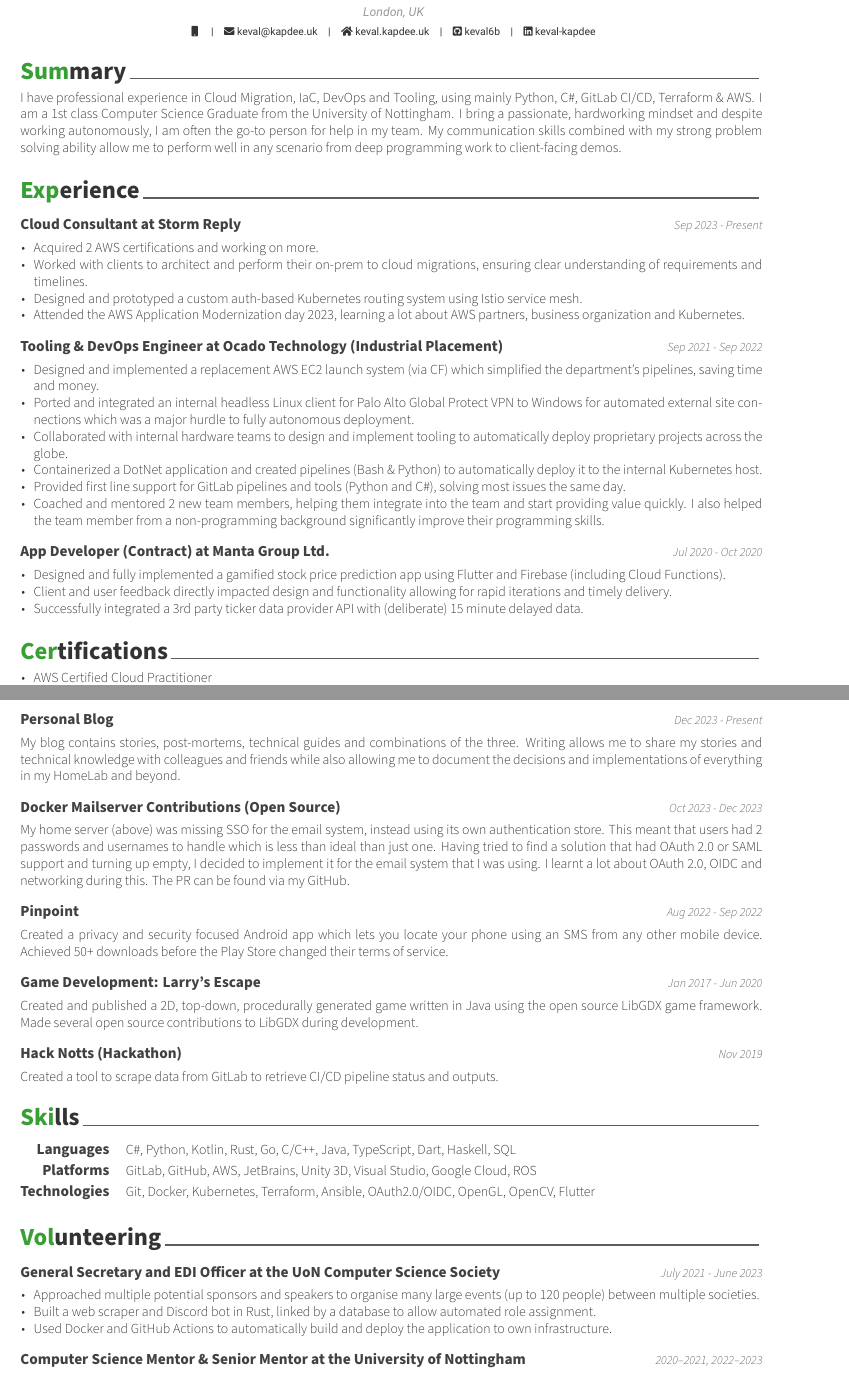
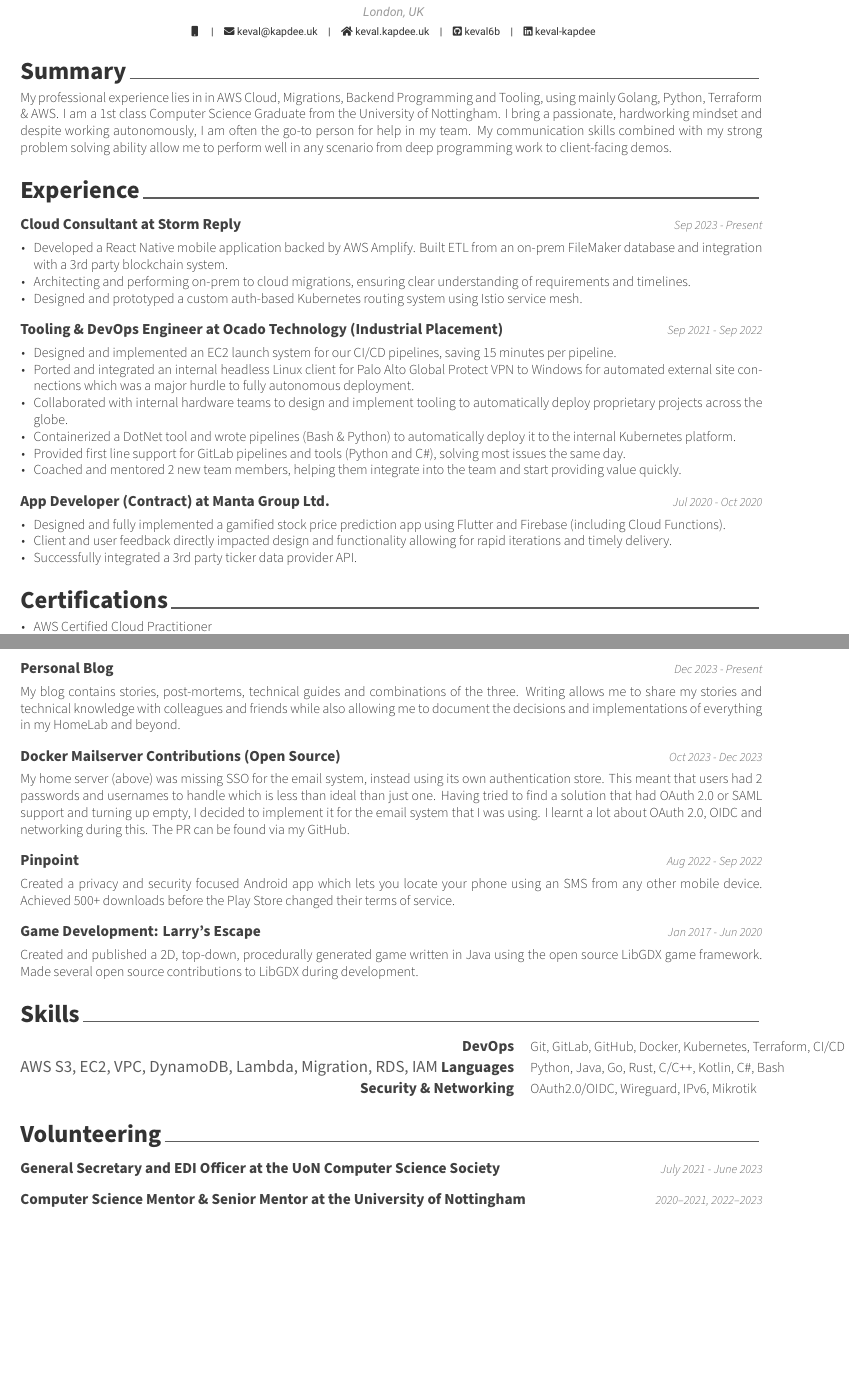
Before and after one commit to keval6b/cv, a LaTeX CV (keval-kapdee-cv.tex): two parts of pages 1 and 2 of 2, joined at a grey line, cut so that both start at the same text, the shorter picture padded with empty space. Compiled offline with XeLaTeX.

Commit message:
Update after lowden

```diff
--- a/keval-kapdee-cv.tex
+++ b/keval-kapdee-cv.tex
@@ -7,12 +7,12 @@
 
 \definecolor{awesome}{HTML}{379f33}
 
-\setbool{acvSectionColorHighlight}{true}
+\setbool{acvSectionColorHighlight}{false}
 
 \renewcommand{\acvHeaderSocialSep}{\quad\textbar\quad}
 
 \name{Keval}{Kapdee}
-\position{DevOps Engineer{\enskip\cdotp\enskip}1st class Computer Science BSc Graduate}
+\position{AWS \& Backend Engineer{\enskip\cdotp\enskip}1st class Computer Science BSc Graduate}
 \address{London, UK}
 
 \mobile{}
@@ -34,7 +33,7 @@
     \cvsection{Summary}
 
     \begin{cvparagraph}
-        I have professional experience in Cloud Migration, IaC, DevOps and Tooling, using mainly Python, C\#, GitLab CI/CD, Terraform \& AWS\@.
+        My professional experience lies in in AWS Cloud, Migrations, Backend Programming and Tooling, using mainly Golang, Python, Terraform \& AWS\@.
         I am a 1st class Computer Science Graduate from the University of Nottingham.
         I bring a passionate, hardworking mindset and despite working autonomously, I am often the go-to person for help in my team.
         My communication skills combined with my strong problem solving ability allow me to perform well in any scenario from deep programming work to client-facing demos.
@@ -47,10 +46,9 @@
     {Sep 2023 - Present}
 
     \begin{cvitems}
-        \item Acquired 2 AWS certifications and working on more.
-        \item Worked with clients to architect and perform their on-prem to cloud migrations, ensuring clear understanding of requirements and timelines.
+        \item Developed a React Native mobile application backed by AWS Amplify. Built ETL from an on-prem FileMaker database and integration with a 3rd party blockchain system.
+        \item Architecting and performing on-prem to cloud migrations, ensuring clear understanding of requirements and timelines.
         \item Designed and prototyped a custom auth-based Kubernetes routing system using Istio service mesh.
-        \item Attended the AWS Application Modernization day 2023, learning a lot about AWS partners, business organization and Kubernetes.
     \end{cvitems}
 
     \cventry
@@ -58,13 +56,12 @@
     {Sep 2021 - Sep 2022}
 
     \begin{cvitems}
-        \item Designed and implemented a replacement AWS EC2 launch system (via CF) which simplified the department's pipelines, saving time and money.
+        \item Designed and implemented an EC2 launch system for our CI/CD pipelines, saving 15 minutes per pipeline.
         \item Ported and integrated an internal headless Linux client for Palo Alto Global Protect VPN to Windows for automated external site connections which was a major hurdle to fully autonomous deployment.
         \item Collaborated with internal hardware teams to design and implement tooling to automatically deploy proprietary projects across the globe.
-        \item Containerized a DotNet application and created pipelines (Bash \& Python) to automatically deploy it to the internal Kubernetes host.
+        \item Containerized a DotNet tool and wrote pipelines (Bash \& Python) to automatically deploy it to the internal Kubernetes platform.
         \item Provided first line support for GitLab pipelines and tools (Python and C\#), solving most issues the same day.
         \item Coached and mentored 2 new team members, helping them integrate into the team and start providing value quickly.
-        I also helped the team member from a non-programming background significantly improve their programming skills.
     \end{cvitems}
 
     \cventry
@@ -74,7 +71,7 @@
     \begin{cvitems}
         \item Designed and fully implemented a gamified stock price prediction app using Flutter and Firebase (including Cloud Functions).
         \item Client and user feedback directly impacted design and functionality allowing for rapid iterations and timely delivery.
-        \item Successfully integrated a 3rd party ticker data provider API with (deliberate) 15 minute delayed data.
+        \item Successfully integrated a 3rd party ticker data provider API.
     \end{cvitems}
 
     \cvsection{Certifications}\label{certs}
@@ -145,7 +142,7 @@
 
     \begin{cvparagraph}
         Created a privacy and security focused Android app which lets you locate your phone using an SMS from any other mobile device.
-        Achieved 50+ downloads before the Play Store changed their terms of service.
+        Achieved 500+ downloads before the Play Store changed their terms of service.
     \end{cvparagraph}
 
     \cventry
@@ -157,28 +154,23 @@
         Made several open source contributions to LibGDX during development.
     \end{cvparagraph}
 
-    \cventry
-    {Hack Notts (Hackathon)}
-    {Nov 2019}
-
-    \begin{cvparagraph}
-        Created a tool to scrape data from GitLab to retrieve CI/CD pipeline status and outputs.
-    \end{cvparagraph}
-
     \cvsection{Skills}
 
     \begin{cvskills}
 
         \cvskill
-        {Languages}
-        {C\#, Python, Kotlin, Rust, Go, C/C++, Java, TypeScript, Dart, Haskell, SQL}
+        {DevOps}
+        {Git, GitLab, GitHub, Docker, Kubernetes, Terraform, CI/CD}
 
-        \cvskill{Platforms}
-        {GitLab, GitHub, AWS, JetBrains, Unity 3D, Visual Studio, Google Cloud, ROS}
+        {AWS}
+        {S3, EC2, VPC, DynamoDB, Lambda, Migration, RDS, IAM}
+
+        \cvskill{Languages}
+        {Python, Java, Go, Rust, C/C++, Kotlin, C\#, Bash}
 
         \cvskill
-        {Technologies}
-        {Git, Docker, Kubernetes, Terraform, Ansible, OAuth2.0/OIDC, OpenGL, OpenCV, Flutter}
+        {Security \& Networking}
+        {OAuth2.0/OIDC, Wireguard, IPv6, Mikrotik}
 
     \end{cvskills}
 
@@ -188,8 +180,3 @@
     {General Secretary and EDI Officer at the UoN Computer Science Society}
     {July 2021 - June 2023}
 
-    \begin{cvitems}
-        \item Approached multiple potential sponsors and speakers to organise many large events (up to 120 people) between multiple societies.
-        \item Built a web scraper and Discord bot in Rust, linked by a database to allow automated role assignment.
-        \item Used Docker and GitHub Actions to automatically build and deploy the application to own infrastructure.
-    \end{cvitems}
```
Also changed, not shown: keval-kapdee-cv.tex (18 more changed lines).
